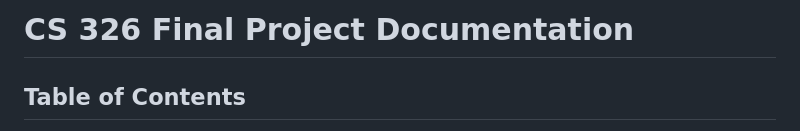
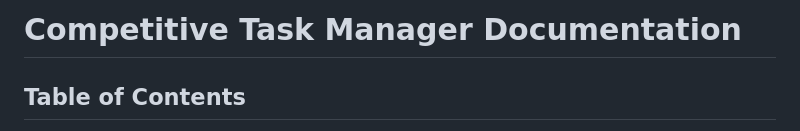
Before and after one commit to soccermaganti/CS326FinalProject, a Markdown page: README.md, the part around the change. GitHub-like rendering.

```diff
--- a/README.md
+++ b/README.md
@@ -1,4 +1,4 @@
-# CS 326 Final Project Documentation
+# Competitive Task Manager Documentation
 
 ## Table of Contents
 1. [Introduction](#introduction)
```
